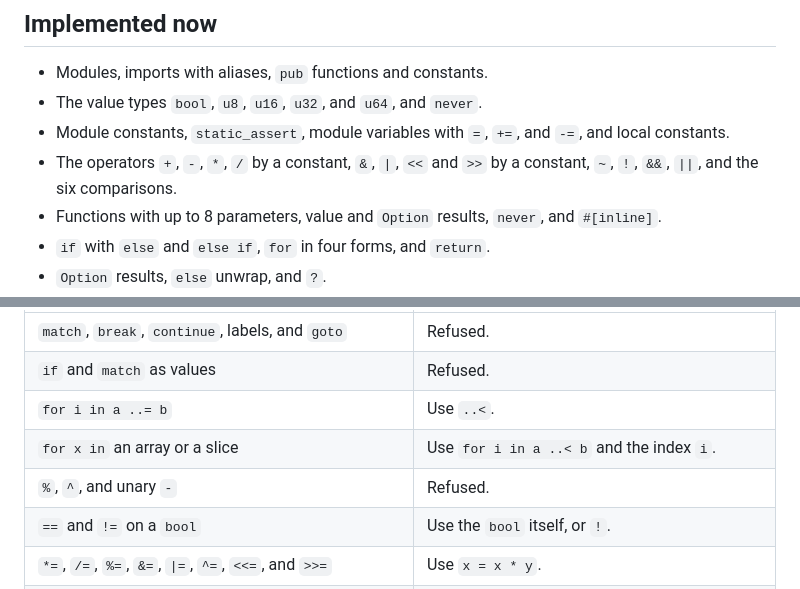
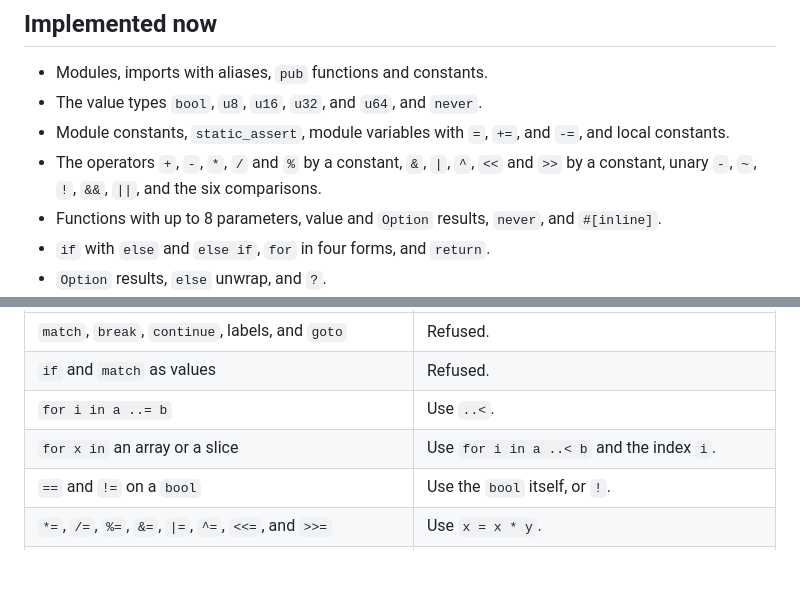
Before and after one commit to wystlang/wyst.dev, a Markdown page: content/docs/status.md, 2 parts joined by grey strips. Drawn GitHub-style; blank space fills up the shorter version.

```diff
--- a/content/docs/status.md
+++ b/content/docs/status.md
@@ -15,8 +15,9 @@ This page lists both sides.
 - Module constants, `static_assert`, module variables with `=`, `+=`, and
   `-=`,
   and local constants.
-- The operators `+`, `-`, `*`, `/` by a constant, `&`, `|`, `<<` and `>>`
-  by a constant, `~`, `!`, `&&`, `||`, and the six comparisons.
+- The operators `+`, `-`, `*`, `/` and `%` by a constant, `&`, `|`, `^`,
+  `<<` and `>>` by a constant, unary `-`, `~`, `!`, `&&`, `||`, and the six
+  comparisons.
 - Functions with up to 8 parameters, value and `Option` results, `never`,
   and `#[inline]`.
 - `if` with `else` and `else if`, `for` in four forms, and `return`.
@@ -46,7 +47,6 @@ kernel needs it:
 | `if` and `match` as values | Refused. |
 | `for i in a ..= b` | Use `..<`. |
 | `for x in` an array or a slice | Use `for i in a ..< b` and the index `i`. |
-| `%`, `^`, and unary `-` | Refused. |
 | `==` and `!=` on a `bool` | Use the `bool` itself, or `!`. |
 | `*=`, `/=`, `%=`, `&=`, `\|=`, `^=`, `<<=`, and `>>=` | Use `x = x * y`. |
 | `var` in a function body | Locals do not change. |
```
Also changed, not shown: content/docs/code-generation.md (+3 -0 lines), content/docs/operators.md (+46 -6 lines).
